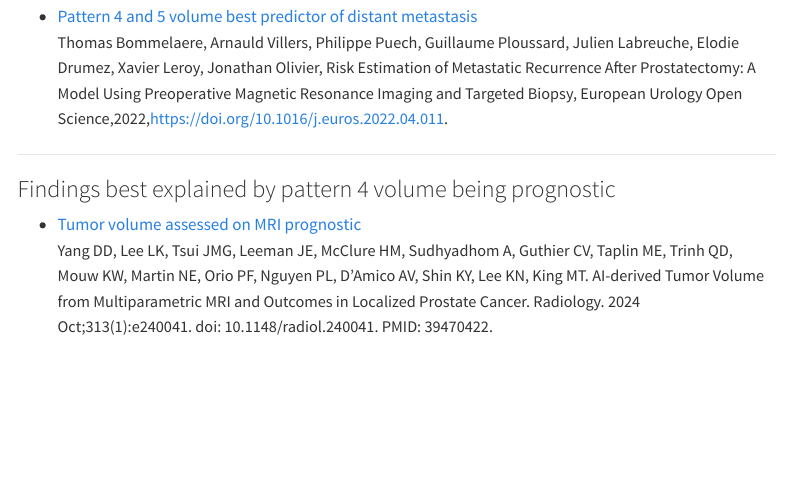
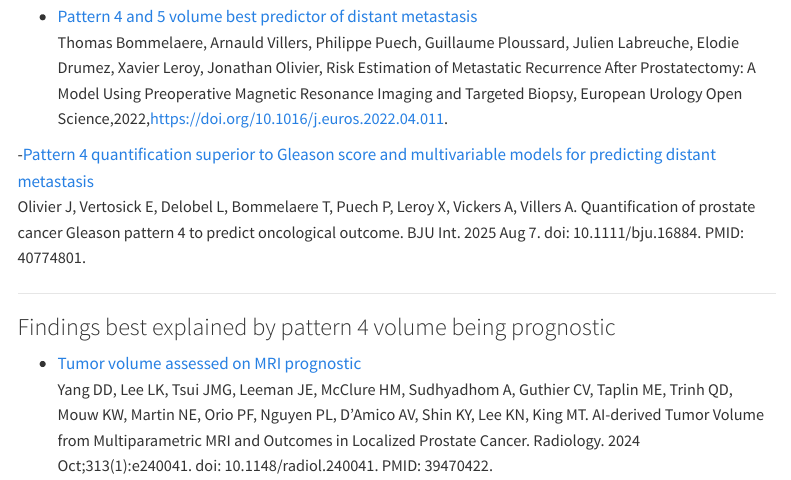
Before and after one commit to MSKCC-Epi-Bio/proquant, a Quarto document (literature.qmd): the page in a window 1100 px wide, from 840 px down. Rendered offline with R 4.5, knitr and Pandoc in place of Quarto, with nearby package versions; menus at the side of the page are left out.

Commit message:
adding new reference

```diff
--- a/literature.qmd
+++ b/literature.qmd
@@ -32,6 +32,9 @@ toc-location: right
 
 - [Pattern 4 and 5 volume best predictor of distant metastasis](https://pubmed.ncbi.nlm.nih.gov/32171650/){target="_blank"}
   <br><span style="font-size:0.95em;">Thomas Bommelaere, Arnauld Villers, Philippe Puech, Guillaume Ploussard, Julien Labreuche, Elodie Drumez, Xavier Leroy, Jonathan Olivier, Risk Estimation of Metastatic Recurrence After Prostatectomy: A Model Using Preoperative Magnetic Resonance Imaging and Targeted Biopsy, European Urology Open Science,2022,https://doi.org/10.1016/j.euros.2022.04.011.</span>
+
+
+-[Pattern 4 quantification superior to Gleason score and multivariable models for predicting distant metastasis](https://pubmed.ncbi.nlm.nih.gov/40774801){target="_blank"}<br><span style="font-size:0.95em;">Olivier J, Vertosick E, Delobel L, Bommelaere T, Puech P, Leroy X, Vickers A, Villers A. Quantification of prostate cancer Gleason pattern 4 to predict oncological outcome. BJU Int. 2025 Aug 7. doi: 10.1111/bju.16884. PMID: 40774801.</span>
 
 ---
 
```
